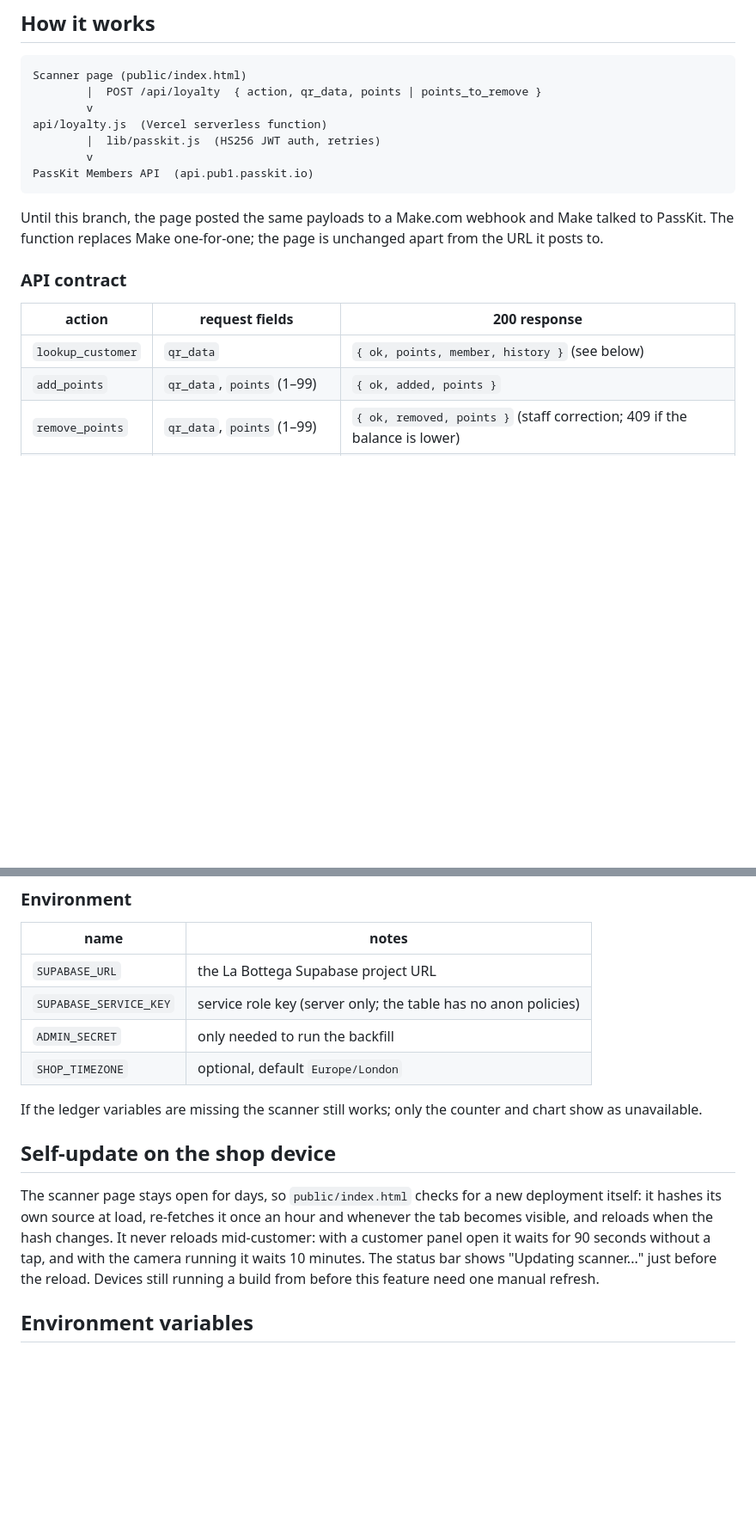
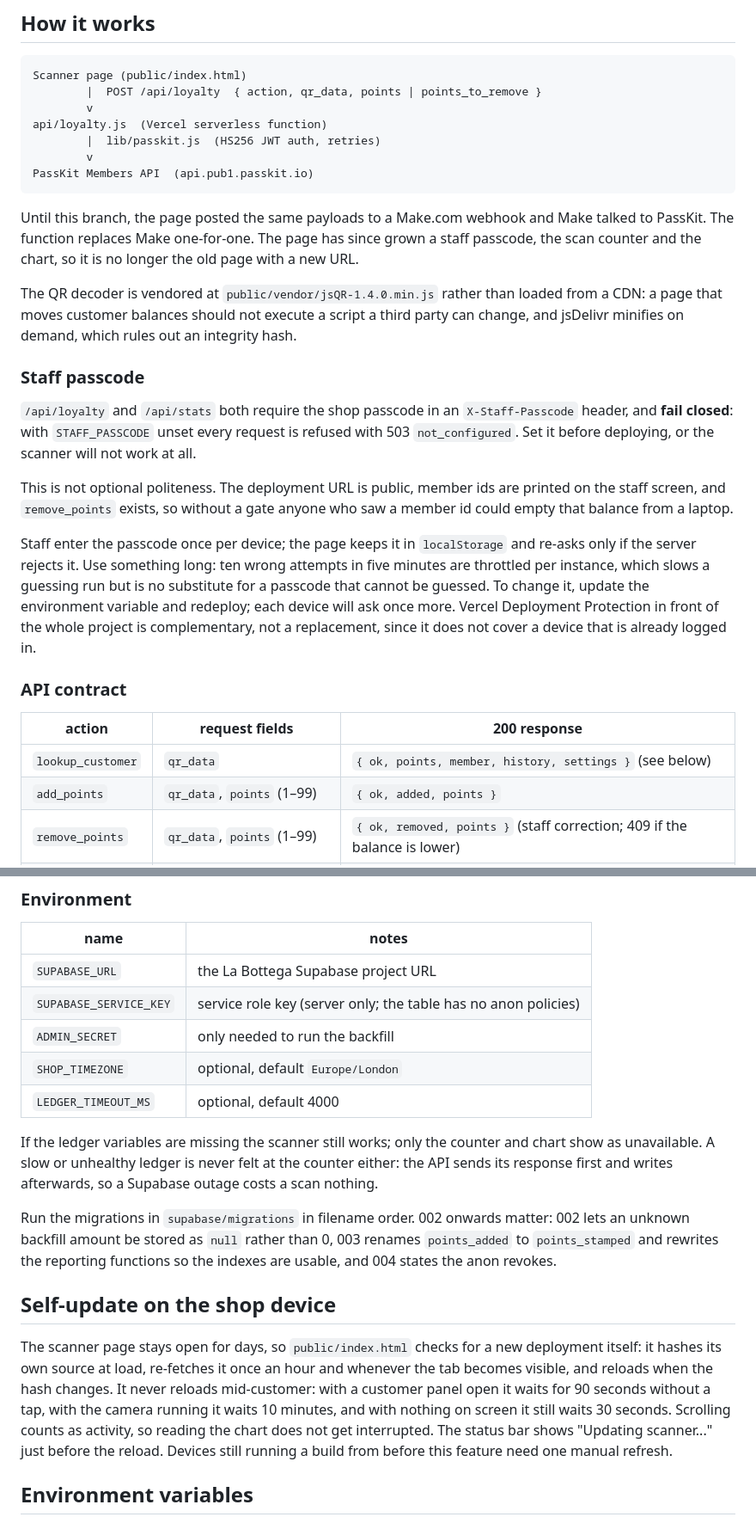
Before and after one commit to EfficienceAI/QR-Scanner, a Markdown page: README.md, 2 parts joined by grey strips. Shown at 86% size. Rendered like a GitHub page; blank space fills up the shorter version.

Commit message:
README: bring the rest of it in line with this branch
Documents the staff passcode and that the API fails closed without it, the
two settings lookup_customer returns for the page to label itself with, the
request_id idempotency key, the migration order and what 002 to 004 change,
the widened custom range and the rejected impossible date, the LRU bound on
the stats cache, LEDGER_TIMEOUT_MS, the respond-then-record ordering, the
self-updater's new idle rule, and the vendored decoder.

Also states plainly that scanning the same customer twice is two scans: the
counter measures scans rather than distinct customers, which is what the
ledger records, and was worth writing down rather than changing.

````diff
--- a/README.md
+++ b/README.md
@@ -17,14 +17,39 @@ PassKit Members API  (api.pub1.passkit.io)
 ```
 
 Until this branch, the page posted the same payloads to a Make.com webhook
-and Make talked to PassKit. The function replaces Make one-for-one; the page
-is unchanged apart from the URL it posts to.
+and Make talked to PassKit. The function replaces Make one-for-one. The page
+has since grown a staff passcode, the scan counter and the chart, so it is no
+longer the old page with a new URL.
+
+The QR decoder is vendored at `public/vendor/jsQR-1.4.0.min.js` rather than
+loaded from a CDN: a page that moves customer balances should not execute a
+script a third party can change, and jsDelivr minifies on demand, which rules
+out an integrity hash.
+
+### Staff passcode
+
+`/api/loyalty` and `/api/stats` both require the shop passcode in an
+`X-Staff-Passcode` header, and **fail closed**: with `STAFF_PASSCODE` unset
+every request is refused with 503 `not_configured`. Set it before deploying,
+or the scanner will not work at all.
+
+This is not optional politeness. The deployment URL is public, member ids are
+printed on the staff screen, and `remove_points` exists, so without a gate
+anyone who saw a member id could empty that balance from a laptop.
+
+Staff enter the passcode once per device; the page keeps it in `localStorage`
+and re-asks only if the server rejects it. Use something long: ten wrong
+attempts in five minutes are throttled per instance, which slows a guessing
+run but is no substitute for a passcode that cannot be guessed. To change it,
+update the environment variable and redeploy; each device will ask once more.
+Vercel Deployment Protection in front of the whole project is complementary,
+not a replacement, since it does not cover a device that is already logged in.
 
 ### API contract
 
 | action            | request fields                      | 200 response                                  |
 | ----------------- | ----------------------------------- | --------------------------------------------- |
-| `lookup_customer` | `qr_data`                           | `{ ok, points, member, history }` (see below)   |
+| `lookup_customer` | `qr_data`                           | `{ ok, points, member, history, settings }` (see below) |
 | `add_points`      | `qr_data`, `points` (1–99)          | `{ ok, added, points }`                        |
 | `remove_points`   | `qr_data`, `points` (1–99)          | `{ ok, removed, points }` (staff correction; 409 if the balance is lower) |
 | `redeem_points`   | `qr_data`, `points_to_remove`       | `{ ok, redeemed, points }`                     |
@@ -149,9 +191,17 @@ already stored is ignored, and a clean re-run reports `imported: 0`.
 | `SUPABASE_SERVICE_KEY` | service role key (server only; the table has no anon policies) |
 | `ADMIN_SECRET`         | only needed to run the backfill                       |
 | `SHOP_TIMEZONE`        | optional, default `Europe/London`                     |
+| `LEDGER_TIMEOUT_MS`    | optional, default 4000                                |
 
 If the ledger variables are missing the scanner still works; only the counter
-and chart show as unavailable.
+and chart show as unavailable. A slow or unhealthy ledger is never felt at the
+counter either: the API sends its response first and writes afterwards, so a
+Supabase outage costs a scan nothing.
+
+Run the migrations in `supabase/migrations` in filename order. 002 onwards
+matter: 002 lets an unknown backfill amount be stored as `null` rather than 0,
+003 renames `points_added` to `points_stamped` and rewrites the reporting
+functions so the indexes are usable, and 004 states the anon revokes.
 
 ## Self-update on the shop device
 
@@ -159,8 +209,10 @@ The scanner page stays open for days, so `public/index.html` checks for a
 new deployment itself: it hashes its own source at load, re-fetches it once
 an hour and whenever the tab becomes visible, and reloads when the hash
 changes. It never reloads mid-customer: with a customer panel open it waits
-for 90 seconds without a tap, and with the camera running it waits 10
-minutes. The status bar shows "Updating scanner..." just before the reload.
+for 90 seconds without a tap, with the camera running it waits 10 minutes,
+and with nothing on screen it still waits 30 seconds. Scrolling counts as
+activity, so reading the chart does not get interrupted. The status bar shows
+"Updating scanner..." just before the reload.
 Devices still running a build from before this feature need one manual
 refresh.
 
````
Also changed, not shown: other parts of README.md (+25 -2 lines).
